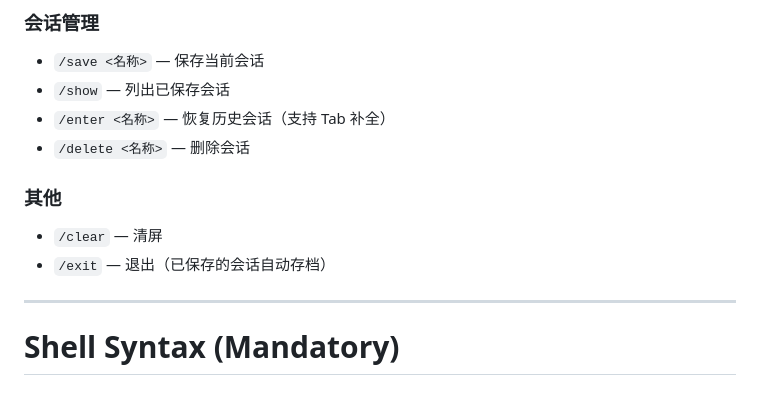
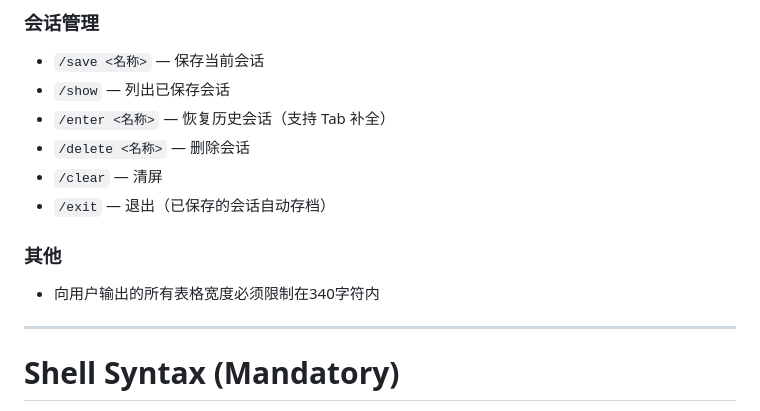
Before and after one commit to Narnat666/NarnatAgent, a Markdown page: docs/narnat.md, the part around the change. Drawn GitHub-style.

Commit message:
[更新] 更新md文档

```diff
--- a/docs/narnat.md
+++ b/docs/narnat.md
@@ -33,10 +33,11 @@
 - `/show` — 列出已保存会话
 - `/enter <名称>` — 恢复历史会话（支持 Tab 补全）
 - `/delete <名称>` — 删除会话
+- `/clear` — 清屏
+- `/exit` — 退出（已保存的会话自动存档）
 
 ### 其他
-- `/clear` — 清屏
-- `/exit` — 退出（已保存的会话自动存档）
+- 向用户输出的所有表格宽度必须限制在340字符内
 
 
 ---
```
